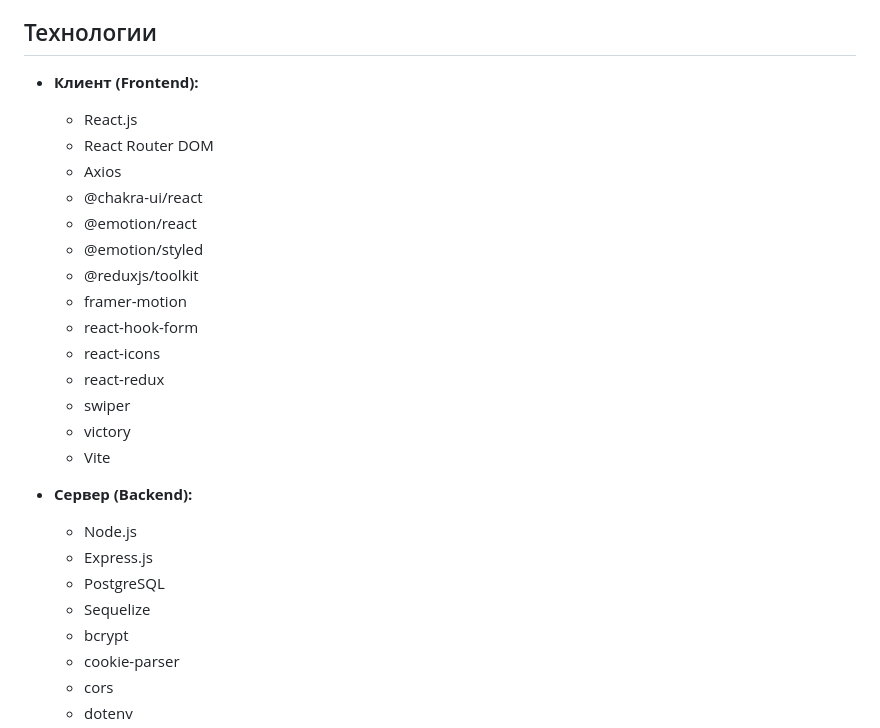
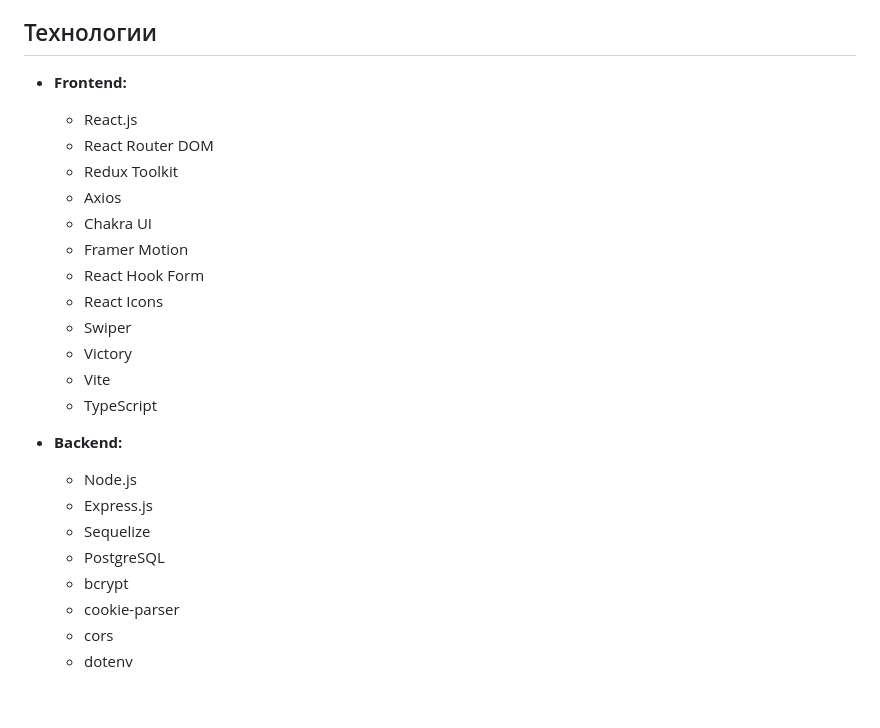
Before and after one commit to bumbu5571/GreenMind, a Markdown page: README.md, the part around one of its changes. Rendered like a GitHub page; blank space fills up the shorter version.

```diff
--- a/README.md
+++ b/README.md
@@ -51,27 +51,25 @@ GreenMind - это веб-платформа, объединяющая поль
 
 ## Технологии
 
-*   **Клиент (Frontend):**
+*   **Frontend:**
     *   React.js
     *   React Router DOM
+    *   Redux Toolkit
     *   Axios
-    *   @chakra-ui/react
-    *   @emotion/react
-    *   @emotion/styled
-    *   @reduxjs/toolkit
-    *   framer-motion
-    *   react-hook-form
-    *   react-icons
-    *   react-redux
-    *   swiper
-    *   victory
+    *   Chakra UI
+    *   Framer Motion
+    *   React Hook Form
+    *   React Icons
+    *   Swiper
+    *   Victory
     *   Vite
+    *   TypeScript
 
-*   **Сервер (Backend):**
+*   **Backend:**
     *   Node.js
     *   Express.js
+    *   Sequelize
     *   PostgreSQL
-    *   Sequelize
     *   bcrypt
     *   cookie-parser
     *   cors
```
Also changed, not shown: other parts of README.md (+2 -2 lines).
